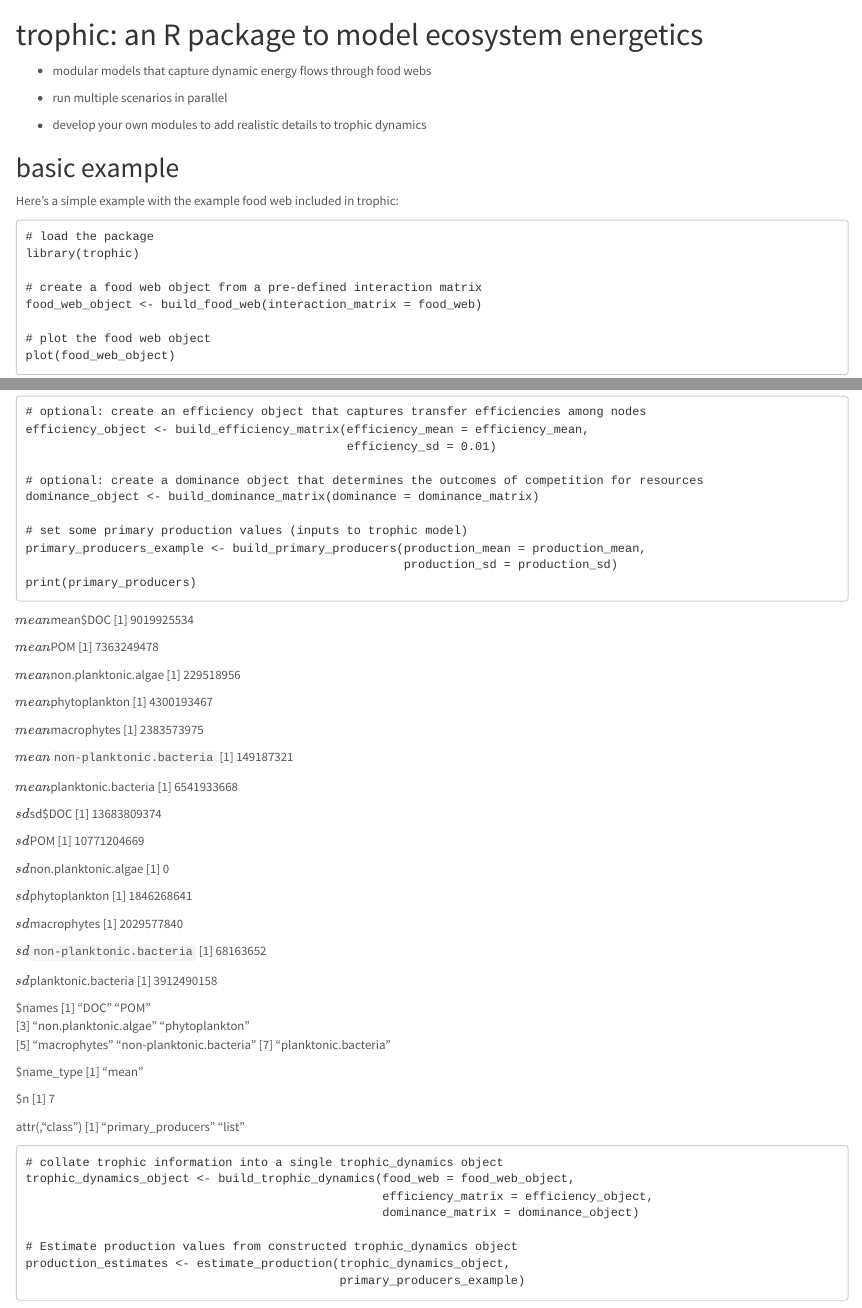
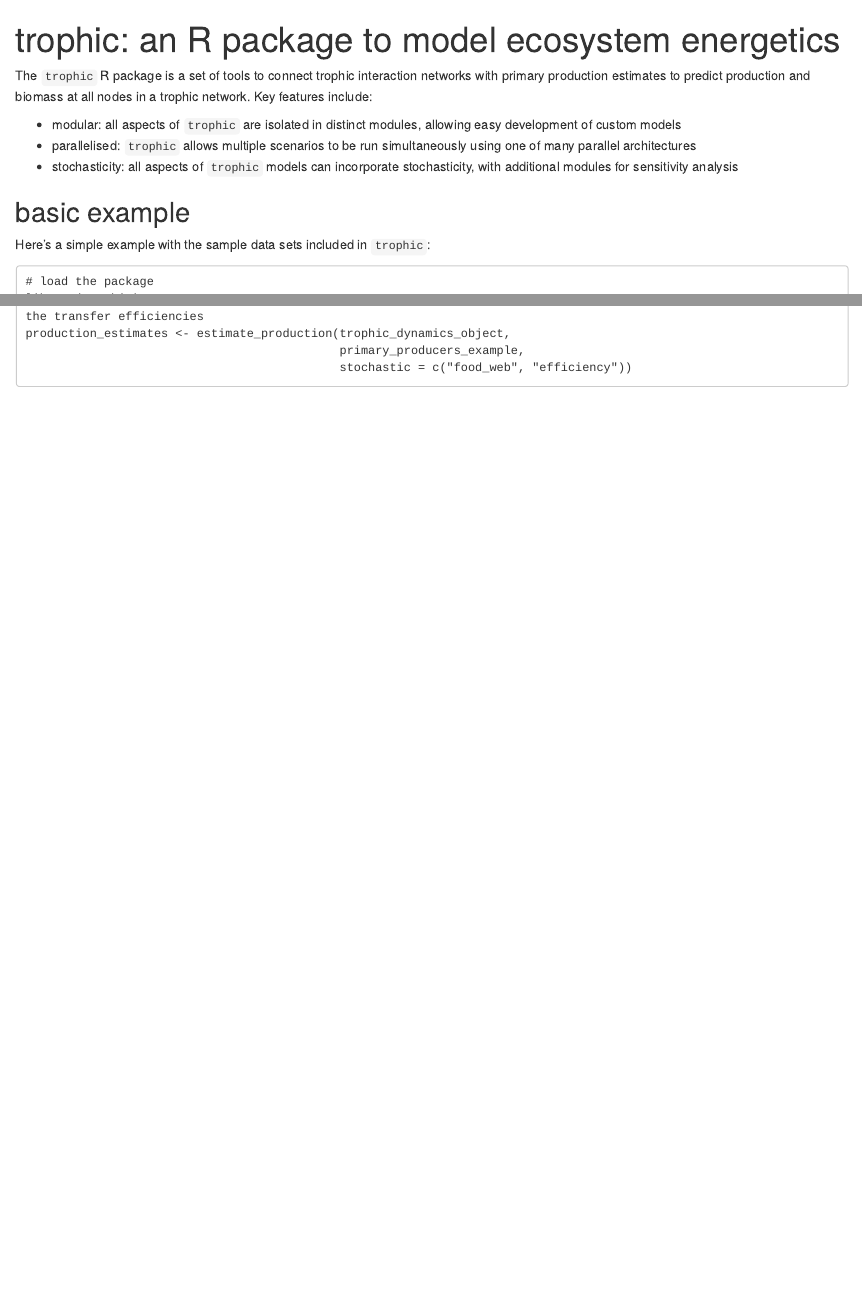
Before and after one commit to jdyen/trophic, an R Markdown document (docs/index.Rmd): the page in a window 1100 px wide, from its top, and a second part further down, joined at a grey line. Rendered offline with R 4.5, knitr and Pandoc, with nearby package versions; drawn as R Markdown's standard HTML page in place of the format the file asks for; some code elsewhere in the file could not run offline.

Commit message:
update website docs

````diff
--- a/docs/index.Rmd
+++ b/docs/index.Rmd
@@ -1,4 +1,5 @@
 ---
+title: trophic&#58; an R package to model ecosystem energetics
 navbar:
   title: "Home"
   right:
@@ -9,10 +10,9 @@ navbar:
     - icon: fa-github fa-lg
       href: http://github.com/jdyen/trophic
 output:
-  html_document:
-    theme: lumen
-    highlight: default
-    toc: false
+  prettydoc::html_pretty:
+    theme: cayman
+    highlight: github
 ---
 
 ```{r setup, include=FALSE}
@@ -20,19 +20,16 @@ knitr::opts_chunk$set(echo = FALSE, cache = TRUE)
 set.seed(2018-06-05)
 ```
 
-# trophic: an R package to model ecosystem energetics
+The `trophic` R package is a set of tools to connect trophic interaction networks with primary production estimates to predict production and biomass at all nodes in a trophic network. Key features include:
 
-\newline\newline
+- modular: all aspects of `trophic` are isolated in distinct modules, allowing easy development of custom models
+- parallelised: `trophic` allows multiple scenarios to be run simultaneously using one of many parallel architectures
+- stochasticity: all aspects of `trophic` models can incorporate stochasticity, with additional modules for sensitivity analysis
 
-- modular models that capture dynamic energy flows through food webs
-
-- run multiple scenarios in parallel
-
-- develop your own modules to add realistic details to trophic dynamics
 
 ## basic example
 
-Here's a simple example with the example food web included in trophic:
+Here's a simple example with the sample data sets included in `trophic`:
 
 ```
 # load the package
@@ -41,67 +38,24 @@ library(trophic)
 # create a food web object from a pre-defined interaction matrix
 food_web_object <- build_food_web(interaction_matrix = food_web)
 
-# plot the food web object
-plot(food_web_object)
-```
-```{r, echo=FALSE, eval=TRUE, results='asis', message=FALSE, warning=FALSE, fig.height=10, fig.width=12, fig.align="center"}
-
-# load the package
-library(trophic)
-
-# create a food web object from a pre-defined interaction matrix
-food_web_object <- build_food_web(interaction_matrix = food_web)
-
-# plot the food web object
-plot(food_web_object)
-```
-
-```
-# optional: create an efficiency object that captures transfer efficiencies among nodes
+# create an efficiency object that captures transfer efficiencies among nodes
 efficiency_object <- build_efficiency_matrix(efficiency_mean = efficiency_mean,
                                              efficiency_sd = 0.01)
 
-# optional: create a dominance object that determines the outcomes of competition for resources
+# create a dominance object that determines the outcomes of competition for resources
 dominance_object <- build_dominance_matrix(dominance = dominance_matrix)
 
 # set some primary production values (inputs to trophic model)
 primary_producers_example <- build_primary_producers(production_mean = production_mean,
                                                      production_sd = production_sd)
-print(primary_producers)
-```
 
-```{r, echo=FALSE, eval=TRUE, results='asis', message=FALSE, warning=FALSE, fig.height=10, fig.width=12, fig.align="center"}
-# optional: create an efficiency object that captures transfer efficiencies among nodes
-efficiency_object <- build_efficiency_matrix(efficiency_mean = efficiency_mean,
-                                             efficiency_sd = 0.01)
-
-# optional: create a dominance object that determines the outcomes of competition for resources
-dominance_object <- build_dominance_matrix(dominance = dominance_matrix)
-
-# set some primary production values (inputs to trophic model)
-primary_producers_example <- build_primary_producers(production_mean = production_mean,
-                                                     production_sd = production_sd)
-print(primary_producers_example)
-```
-
-```
 # collate trophic information into a single trophic_dynamics object
 trophic_dynamics_object <- build_trophic_dynamics(food_web = food_web_object,
                                                   efficiency_matrix = efficiency_object,
                                                   dominance_matrix = dominance_object)
 
-# Estimate production values from constructed trophic_dynamics object
+# Estimate production values from constructed trophic_dynamics object, allowing stochasticity in the food web and the transfer efficiencies
 production_estimates <- estimate_production(trophic_dynamics_object,
-                                            primary_producers_example)
+                                            primary_producers_example,
+                                            stochastic = c("food_web", "efficiency"))
 ```
-
-```{r, echo=FALSE, eval=TRUE, results='asis', message=FALSE, warning=FALSE, fig.height=10, fig.width=12, fig.align="center"}
-# collate trophic information into a single trophic_dynamics object
-trophic_dynamics_object <- build_trophic_dynamics(food_web = food_web_object,
-                                                  efficiency_matrix = efficiency_object,
-                                                  dominance_matrix = dominance_object)
-
-# Estimate production values from constructed trophic_dynamics object
-production_estimates <- estimate_production(trophic_dynamics_object,
-                                            primary_producers_example)
-```
````
Also changed, not shown: 27 other files.
